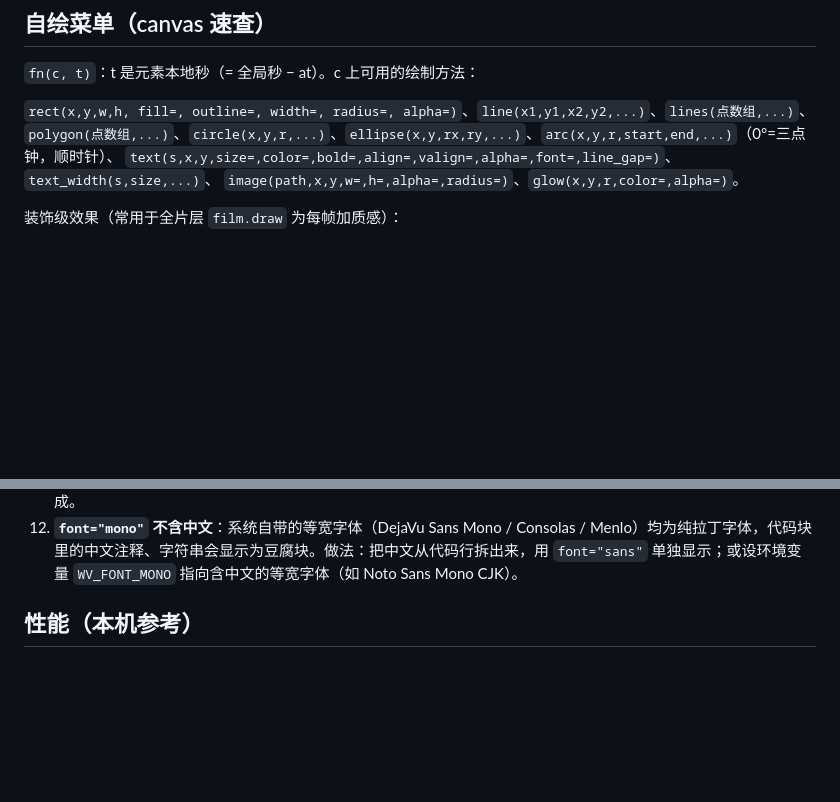
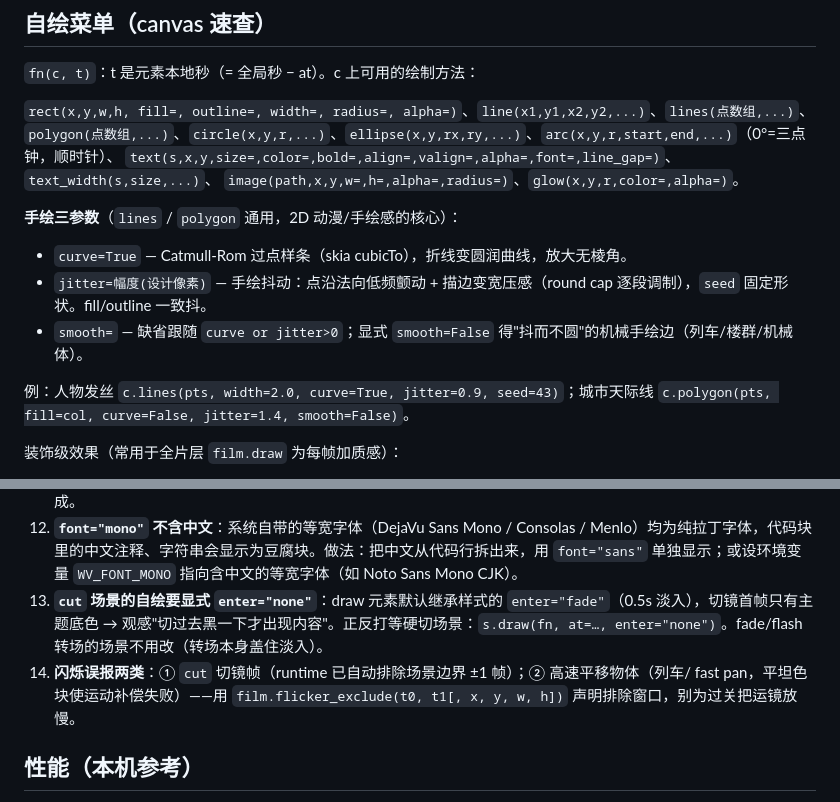
Before and after one commit to haocker/write-video, a Markdown page: knowledge/compose.md, 2 parts joined by grey strips. Drawn GitHub-style; blank space fills up the shorter version.

Commit message:
docs(compose): 手绘三参数（curve/jitter/smooth）用法 + 常见坑 13（cut 场景自绘要 enter='none'，否则默认 fade 0.5s 淡入黑屏）+ 坑 14（闪烁误报两类与 flicker_exclude）

```diff
--- a/knowledge/compose.md
+++ b/knowledge/compose.md
@@ -243,6 +243,14 @@ s.text("那句代码", at=a.word("代码"))            # 精确到词（词时
 `text(s,x,y,size=,color=,bold=,align=,valign=,alpha=,font=,line_gap=)`、`text_width(s,size,...)`、
 `image(path,x,y,w=,h=,alpha=,radius=)`、`glow(x,y,r,color=,alpha=)`。
 
+**手绘三参数**（`lines` / `polygon` 通用，2D 动漫/手绘感的核心）：
+
+- `curve=True` — Catmull-Rom 过点样条（skia cubicTo），折线变圆润曲线，放大无棱角。
+- `jitter=幅度(设计像素)` — 手绘抖动：点沿法向低频颤动 + 描边变宽压感（round cap 逐段调制），`seed` 固定形状。fill/outline 一致抖。
+- `smooth=` — 缺省跟随 `curve or jitter>0`；显式 `smooth=False` 得"抖而不圆"的机械手绘边（列车/楼群/机械体）。
+
+例：人物发丝 `c.lines(pts, width=2.0, curve=True, jitter=0.9, seed=43)`；城市天际线 `c.polygon(pts, fill=col, curve=False, jitter=1.4, smooth=False)`。
+
 装饰级效果（常用于全片层 `film.draw` 为每帧加质感）：
 
 - `gradient(x, y, w, h, colors, direction="radial", alpha=1.0)` — 渐变填充。
@@ -400,6 +408,8 @@ def shot(c, t):
 10. 单帧 PNG 已做加速；整片速度看报告的 `timings.frames`。
 11. 配音 mp3 手工替换后要删掉同名 `.json` 缓存（否则词时间还是旧的）；`wv.voice.tts()` 换参数时会自动重合成。
 12. **`font="mono"` 不含中文**：系统自带的等宽字体（DejaVu Sans Mono / Consolas / Menlo）均为纯拉丁字体，代码块里的中文注释、字符串会显示为豆腐块。做法：把中文从代码行拆出来，用 `font="sans"` 单独显示；或设环境变量 `WV_FONT_MONO` 指向含中文的等宽字体（如 Noto Sans Mono CJK）。
+13. **`cut` 场景的自绘要显式 `enter="none"`**：draw 元素默认继承样式的 `enter="fade"`（0.5s 淡入），切镜首帧只有主题底色 → 观感"切过去黑一下才出现内容"。正反打等硬切场景：`s.draw(fn, at=…, enter="none")`。fade/flash 转场的场景不用改（转场本身盖住淡入）。
+14. **闪烁误报两类**：① `cut` 切镜帧（runtime 已自动排除场景边界 ±1 帧）；② 高速平移物体（列车/ fast pan，平坦色块使运动补偿失败）——用 `film.flicker_exclude(t0, t1[, x, y, w, h])` 声明排除窗口，别为过关把运镜放慢。
 
 ## 性能（本机参考）
 
```
